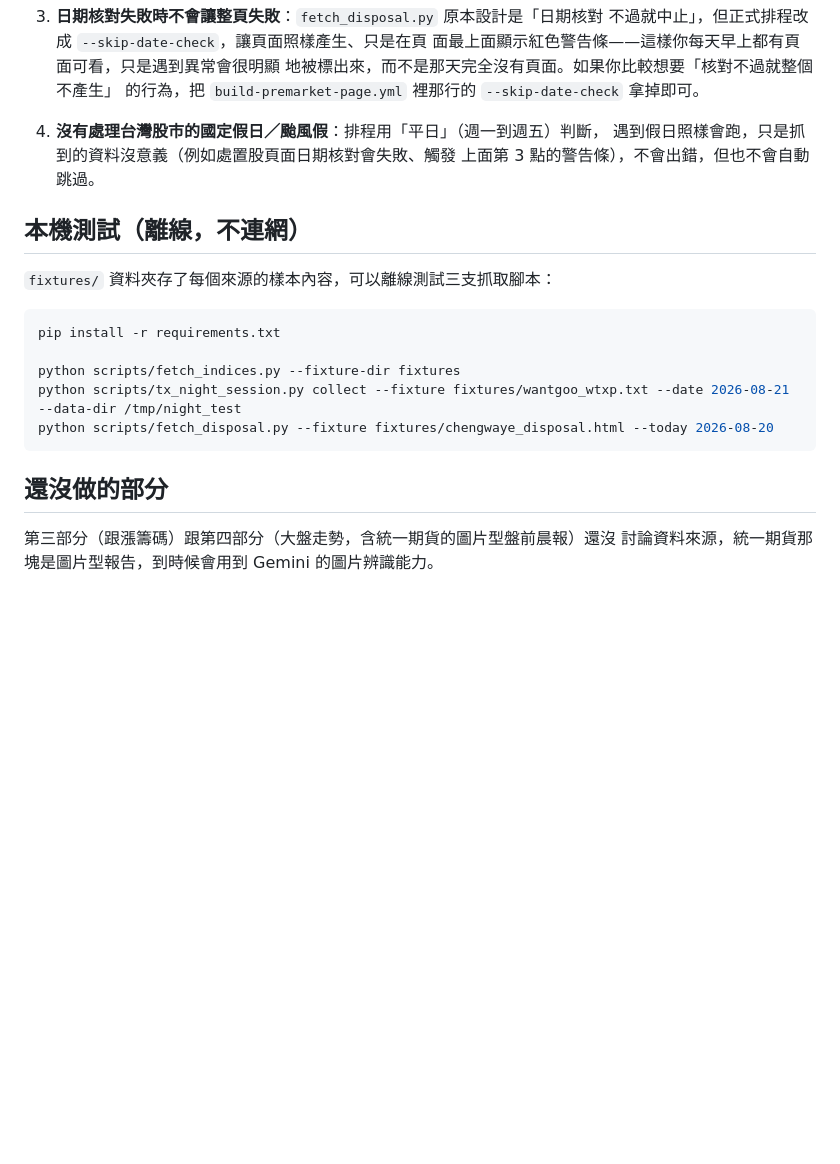
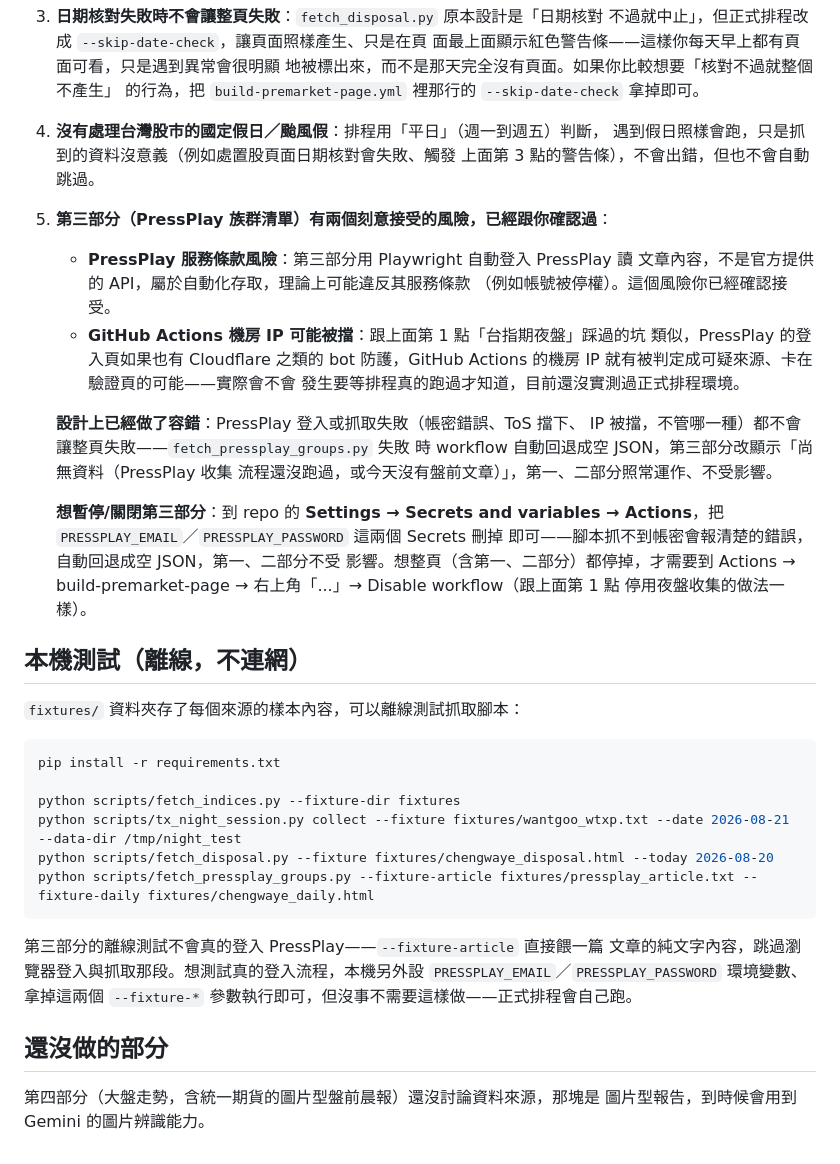
Before and after one commit to jimmyonnet/premarket-intel-tool, a Markdown page: README.md, the part around one of its changes. Drawn GitHub-style; blank space fills up the shorter version.

````diff
--- a/README.md
+++ b/README.md
@@ -135,9 +151,31 @@
    遇到假日照樣會跑，只是抓到的資料沒意義（例如處置股頁面日期核對會失敗、觸發
    上面第 3 點的警告條），不會出錯，但也不會自動跳過。
 
+5. **第三部分（PressPlay 族群清單）有兩個刻意接受的風險，已經跟你確認過**：
+
+   - **PressPlay 服務條款風險**：第三部分用 Playwright 自動登入 PressPlay 讀
+     文章內容，不是官方提供的 API，屬於自動化存取，理論上可能違反其服務條款
+     （例如帳號被停權）。這個風險你已經確認接受。
+   - **GitHub Actions 機房 IP 可能被擋**：跟上面第 1 點「台指期夜盤」踩過的坑
+     類似，PressPlay 的登入頁如果也有 Cloudflare 之類的 bot 防護，GitHub
+     Actions 的機房 IP 就有被判定成可疑來源、卡在驗證頁的可能——實際會不會
+     發生要等排程真的跑過才知道，目前還沒實測過正式排程環境。
+
+   **設計上已經做了容錯**：PressPlay 登入或抓取失敗（帳密錯誤、ToS 擋下、
+   IP 被擋，不管哪一種）都不會讓整頁失敗——`fetch_pressplay_groups.py` 失敗
+   時 workflow 自動回退成空 JSON，第三部分改顯示「尚無資料（PressPlay 收集
+   流程還沒跑過，或今天沒有盤前文章）」，第一、二部分照常運作、不受影響。
+
+   **想暫停/關閉第三部分**：到 repo 的 **Settings → Secrets and variables →
+   Actions**，把 `PRESSPLAY_EMAIL`／`PRESSPLAY_PASSWORD` 這兩個 Secrets 刪掉
+   即可——腳本抓不到帳密會報清楚的錯誤，自動回退成空 JSON，第一、二部分不受
+   影響。想整頁（含第一、二部分）都停掉，才需要到 Actions →
+   build-premarket-page → 右上角「...」→ Disable workflow（跟上面第 1 點
+   停用夜盤收集的做法一樣）。
+
 ## 本機測試（離線，不連網）
 
-`fixtures/` 資料夾存了每個來源的樣本內容，可以離線測試三支抓取腳本：
+`fixtures/` 資料夾存了每個來源的樣本內容，可以離線測試抓取腳本：
 
 ```bash
 pip install -r requirements.txt
@@ -145,9 +183,15 @@ pip install -r requirements.txt
 python scripts/fetch_indices.py --fixture-dir fixtures
 python scripts/tx_night_session.py collect --fixture fixtures/wantgoo_wtxp.txt --date 2026-08-21 --data-dir /tmp/night_test
 python scripts/fetch_disposal.py --fixture fixtures/chengwaye_disposal.html --today 2026-08-20
+python scripts/fetch_pressplay_groups.py --fixture-article fixtures/pressplay_article.txt --fixture-daily fixtures/chengwaye_daily.html
 ```
+
+第三部分的離線測試不會真的登入 PressPlay——`--fixture-article` 直接餵一篇
+文章的純文字內容，跳過瀏覽器登入與抓取那段。想測試真的登入流程，本機另外設
+`PRESSPLAY_EMAIL`／`PRESSPLAY_PASSWORD` 環境變數、拿掉這兩個 `--fixture-*`
+參數執行即可，但沒事不需要這樣做——正式排程會自己跑。
 
 ## 還沒做的部分
 
-第三部分（跟漲籌碼）跟第四部分（大盤走勢，含統一期貨的圖片型盤前晨報）還沒
-討論資料來源，統一期貨那塊是圖片型報告，到時候會用到 Gemini 的圖片辨識能力。
+第四部分（大盤走勢，含統一期貨的圖片型盤前晨報）還沒討論資料來源，那塊是
+圖片型報告，到時候會用到 Gemini 的圖片辨識能力。
````
Also changed, not shown: other parts of README.md (+26 -10 lines).
